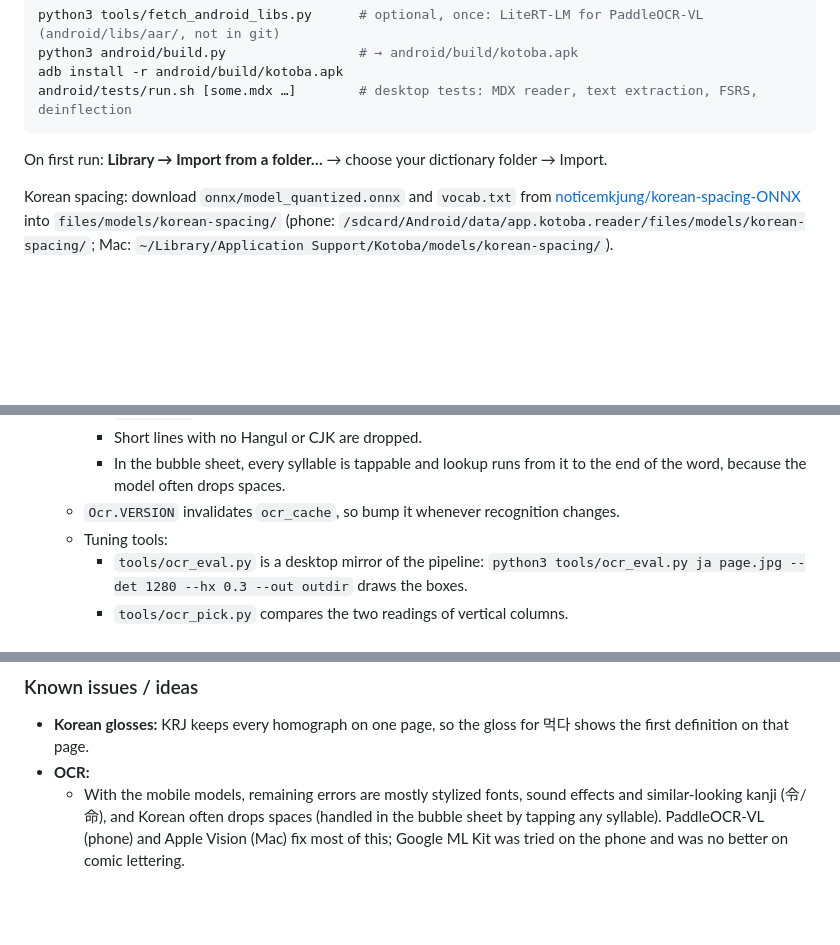
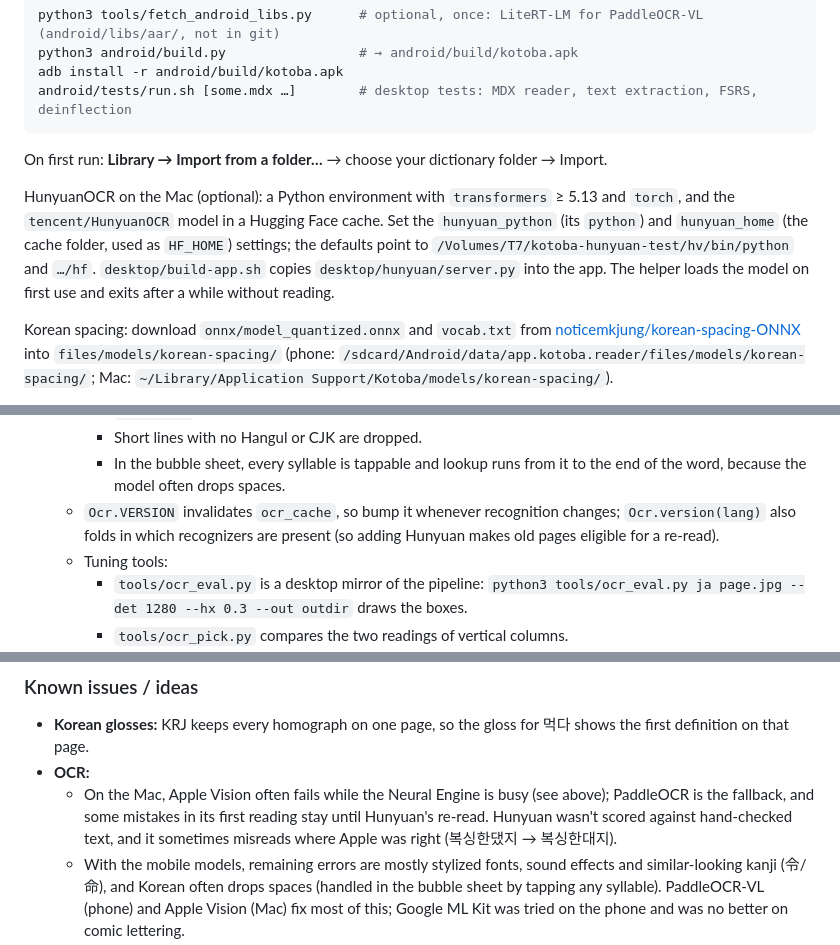
Before and after one commit to Leow210/kotoba, a Markdown page: README.md, 3 parts joined by grey strips. GitHub-like rendering; blank space fills up the shorter version.

```diff
--- a/README.md
+++ b/README.md
@@ -225,6 +225,8 @@ android/tests/run.sh [some.mdx …]        # desktop tests: MDX reader, text ext
 
 On first run: **Library → Import from a folder…** → choose your dictionary folder → Import.
 
+HunyuanOCR on the Mac (optional): a Python environment with `transformers` ≥ 5.13 and `torch`, and the `tencent/HunyuanOCR` model in a Hugging Face cache. Set the `hunyuan_python` (its `python`) and `hunyuan_home` (the cache folder, used as `HF_HOME`) settings; the defaults point to `/Volumes/T7/kotoba-hunyuan-test/hv/bin/python` and `…/hf`. `desktop/build-app.sh` copies `desktop/hunyuan/server.py` into the app. The helper loads the model on first use and exits after a while without reading.
+
 Korean spacing: download `onnx/model_quantized.onnx` and `vocab.txt` from [noticemkjung/korean-spacing-ONNX](https://huggingface.co/noticemkjung/korean-spacing-ONNX) into `files/models/korean-spacing/` (phone: `/sdcard/Android/data/app.kotoba.reader/files/models/korean-spacing/`; Mac: `~/Library/Application Support/Kotoba/models/korean-spacing/`).
 
 PaddleOCR-VL: download `PaddleOCR-VL-1.6.litertlm` from [litert-community/PaddleOCR-VL-1.6](https://huggingface.co/litert-community/PaddleOCR-VL-1.6) and `adb push` it to `/sdcard/Android/data/app.kotoba.reader/files/models/` (over USB it takes ~30 s; wireless ~15 min). Without it, or without LiteRT-LM in the build, PaddleOCR's mobile models read everything as before.
@@ -336,7 +342,7 @@ This section holds the context needed to keep developing Kotoba in a new session
     - `fixKorean` turns 에/예 into 어/여 after a syllable ending in ㅆ (기다렸에 → 기다렸어).
     - Short lines with no Hangul or CJK are dropped.
     - In the bubble sheet, every syllable is tappable and lookup runs from it to the end of the word, because the model often drops spaces.
-  - `Ocr.VERSION` invalidates `ocr_cache`, so bump it whenever recognition changes.
+  - `Ocr.VERSION` invalidates `ocr_cache`, so bump it whenever recognition changes; `Ocr.version(lang)` also folds in which recognizers are present (so adding Hunyuan makes old pages eligible for a re-read).
   - Tuning tools:
     - `tools/ocr_eval.py` is a desktop mirror of the pipeline: `python3 tools/ocr_eval.py ja page.jpg --det 1280 --hx 0.3 --out outdir` draws the boxes.
     - `tools/ocr_pick.py` compares the two readings of vertical columns.
@@ -399,6 +405,7 @@ This section holds the context needed to keep developing Kotoba in a new session
 ### Known issues / ideas
 - **Korean glosses:** KRJ keeps every homograph on one page, so the gloss for 먹다 shows the first definition on that page.
 - **OCR:**
+  - On the Mac, Apple Vision often fails while the Neural Engine is busy (see above); PaddleOCR is the fallback, and some mistakes in its first reading stay until Hunyuan's re-read. Hunyuan wasn't scored against hand-checked text, and it sometimes misreads where Apple was right (복싱한댔지 → 복싱한대지).
   - With the mobile models, remaining errors are mostly stylized fonts, sound effects and similar-looking kanji (令/命), and Korean often drops spaces (handled in the bubble sheet by tapping any syllable). PaddleOCR-VL (phone) and Apple Vision (Mac) fix most of this; Google ML Kit was tried on the phone and was no better on comic lettering.
   - A bubble split across two webtoon images is read as two halves.
   - Tuning for real scans may be needed: box/line thresholds in `Ocr.java` and bubble grouping in `group()`.
```
Also changed, not shown: other parts of README.md (+12 -8 lines), desktop/README.md (+1 -2 lines).
